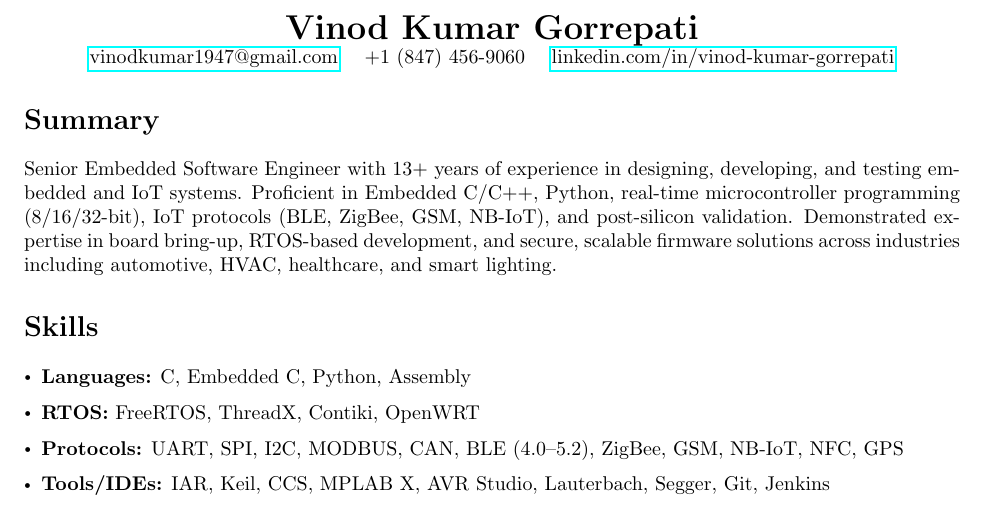
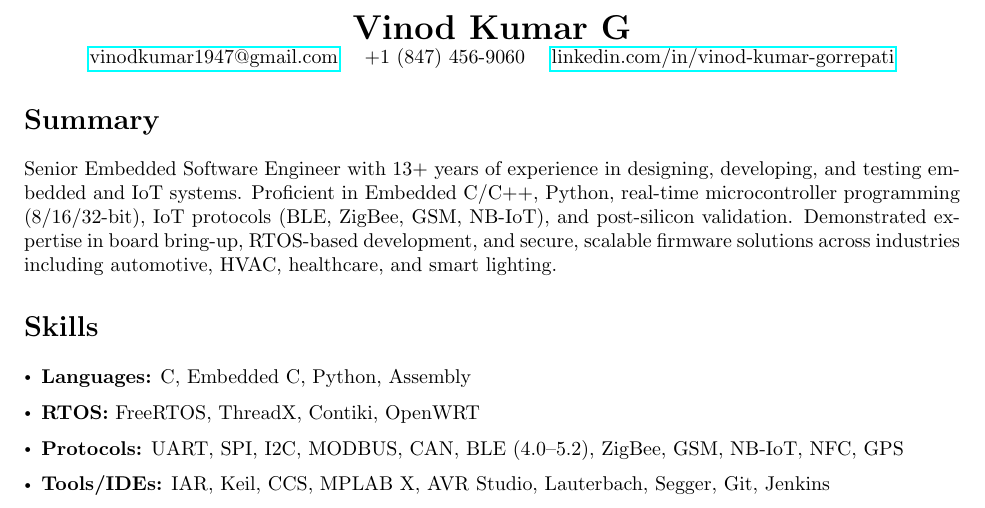
Before and after one commit to vinodkumar1947/vinodkumar1947.github.io, a LaTeX CV (resume.tex): part of page 1 of 2, cut so that both start at the same text. Compiled offline with pdfLaTeX.

Commit message:
Update resume.tex

```diff
--- a/resume.tex
+++ b/resume.tex
@@ -14,7 +14,7 @@
 \begin{document}
 
 \begin{center}
-    {\LARGE \textbf{Vinod Kumar Gorrepati}} \\
+    {\LARGE \textbf{Vinod Kumar G}} \\
     \href{mailto:vinodkumar1947@gmail.com}{vinodkumar1947@gmail.com} \quad
     +1 (847) 456-9060 \quad
     \href{https://www.linkedin.com/in/vinod-kumar-gorrepati}{linkedin.com/in/vinod-kumar-gorrepati} \\
```
